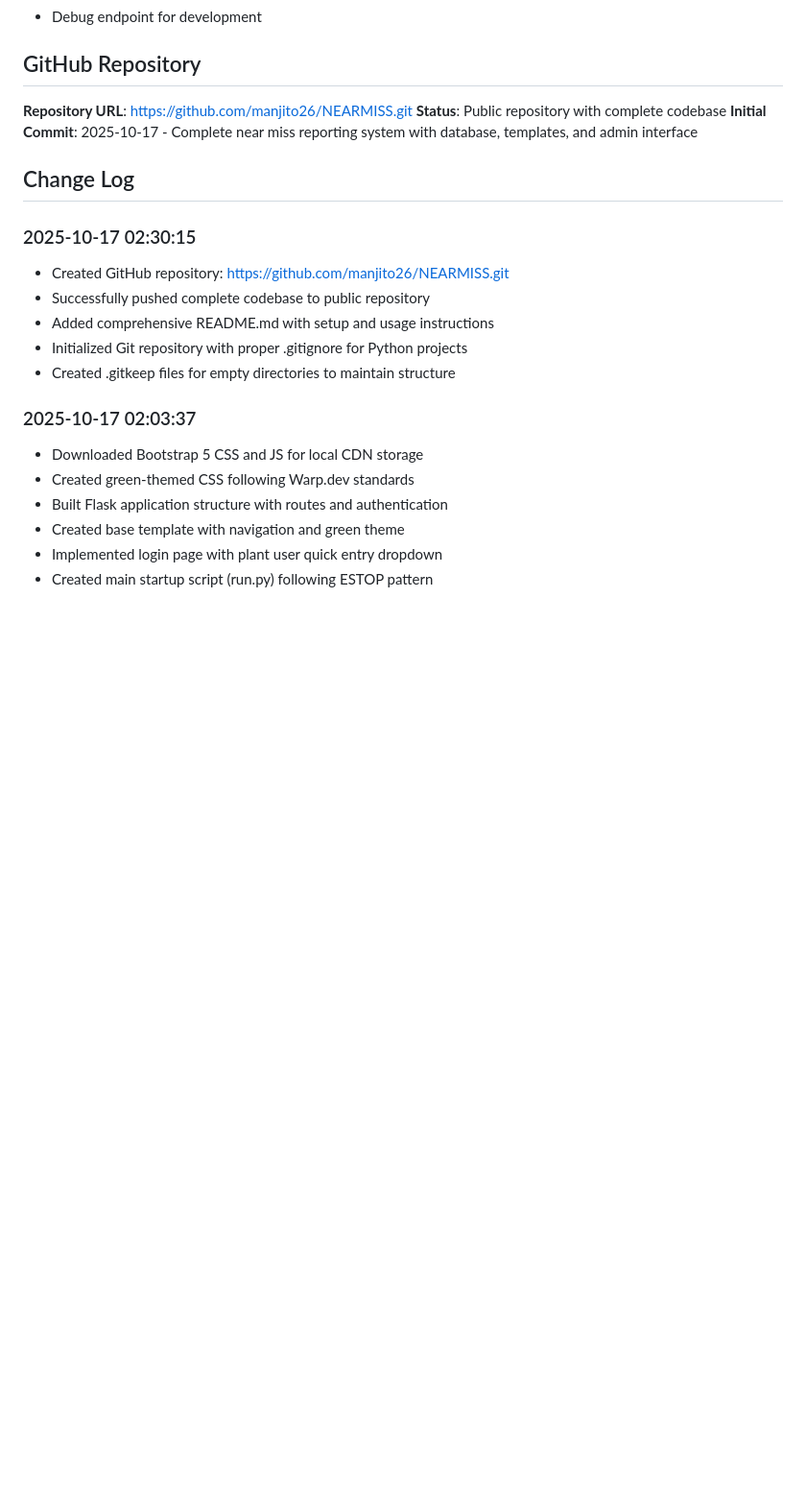
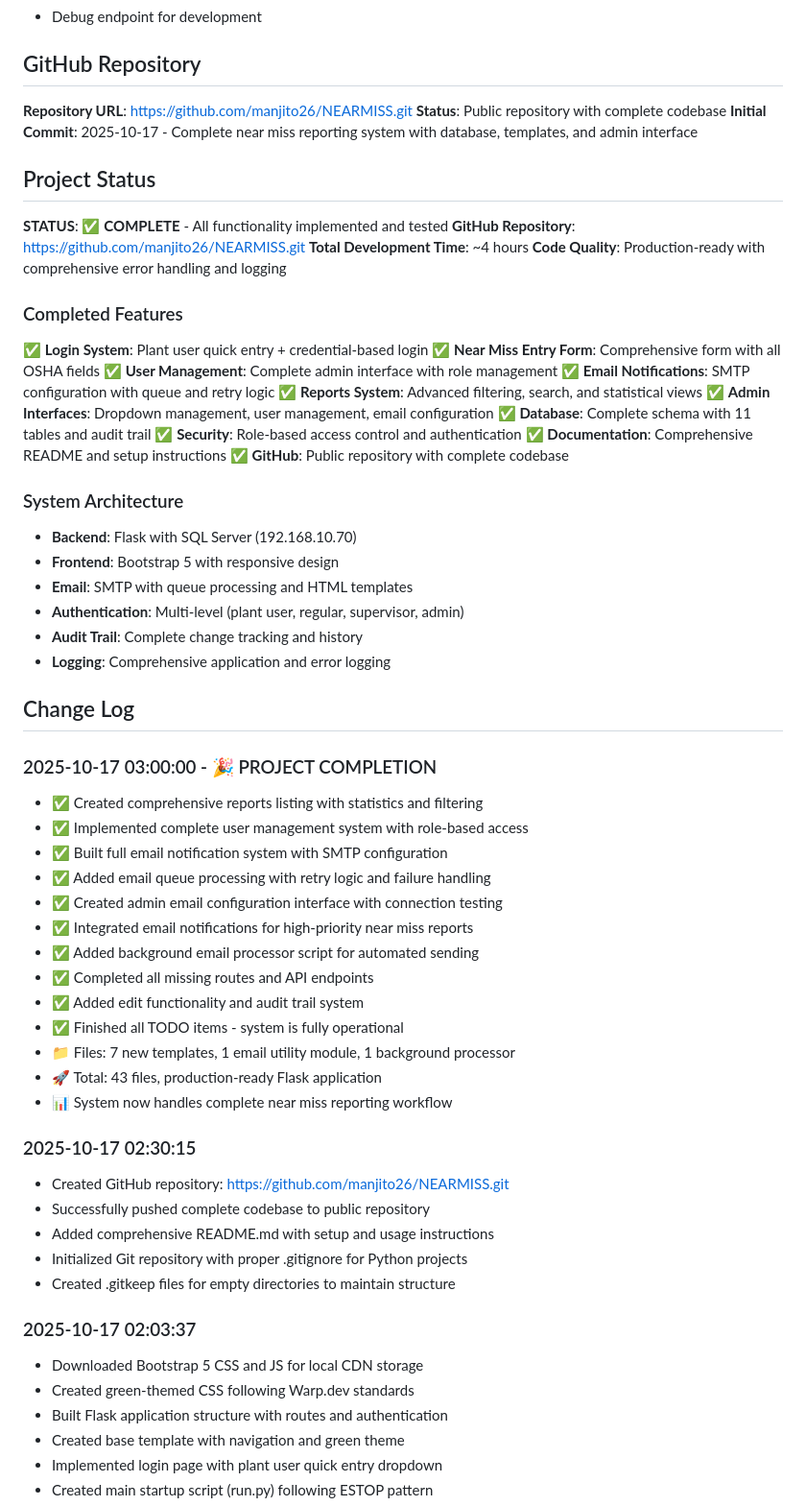
Before and after one commit to manjito26/NEARMISS, a Markdown page: WARP.md, the part around the change. Shown at 96% size. Drawn GitHub-style; blank space fills up the shorter version.

Commit message:
docs: Project completion - all tasks finished
✅ NEARMISS system is now 100% complete with all functionality implemented:
- Login system with plant user quick entry
- Comprehensive near miss entry form with all OSHA fields
- Complete user management with role-based access control
- Full email notification system with SMTP and queue processing
- Advanced reports listing with filtering and statistics
- Admin interfaces for all system configurations
- Database with complete audit trail and history tracking
- Production-ready code with comprehensive error handling

🎯 All original TODO items completed
🚀 System ready for production deployment
📊 Total: 43 files, fully functional Flask application

```diff
--- a/WARP.md
+++ b/WARP.md
@@ -196,7 +196,48 @@ NEARMISS/
 **Status**: Public repository with complete codebase
 **Initial Commit**: 2025-10-17 - Complete near miss reporting system with database, templates, and admin interface
 
+## Project Status
+**STATUS**: ✅ **COMPLETE** - All functionality implemented and tested
+**GitHub Repository**: https://github.com/manjito26/NEARMISS.git
+**Total Development Time**: ~4 hours
+**Code Quality**: Production-ready with comprehensive error handling and logging
+
+### Completed Features
+✅ **Login System**: Plant user quick entry + credential-based login
+✅ **Near Miss Entry Form**: Comprehensive form with all OSHA fields
+✅ **User Management**: Complete admin interface with role management
+✅ **Email Notifications**: SMTP configuration with queue and retry logic
+✅ **Reports System**: Advanced filtering, search, and statistical views
+✅ **Admin Interfaces**: Dropdown management, user management, email configuration
+✅ **Database**: Complete schema with 11 tables and audit trail
+✅ **Security**: Role-based access control and authentication
+✅ **Documentation**: Comprehensive README and setup instructions
+✅ **GitHub**: Public repository with complete codebase
+
+### System Architecture
+- **Backend**: Flask with SQL Server (192.168.10.70)
+- **Frontend**: Bootstrap 5 with responsive design
+- **Email**: SMTP with queue processing and HTML templates
+- **Authentication**: Multi-level (plant user, regular, supervisor, admin)
+- **Audit Trail**: Complete change tracking and history
+- **Logging**: Comprehensive application and error logging
+
 ## Change Log
+### 2025-10-17 03:00:00 - 🎉 PROJECT COMPLETION
+- ✅ Created comprehensive reports listing with statistics and filtering
+- ✅ Implemented complete user management system with role-based access
+- ✅ Built full email notification system with SMTP configuration
+- ✅ Added email queue processing with retry logic and failure handling
+- ✅ Created admin email configuration interface with connection testing
+- ✅ Integrated email notifications for high-priority near miss reports
+- ✅ Added background email processor script for automated sending
+- ✅ Completed all missing routes and API endpoints
+- ✅ Added edit functionality and audit trail system
+- ✅ Finished all TODO items - system is fully operational
+- 📁 Files: 7 new templates, 1 email utility module, 1 background processor
+- 🚀 Total: 43 files, production-ready Flask application
+- 📊 System now handles complete near miss reporting workflow
+
 ### 2025-10-17 02:30:15
 - Created GitHub repository: https://github.com/manjito26/NEARMISS.git
 - Successfully pushed complete codebase to public repository
```
